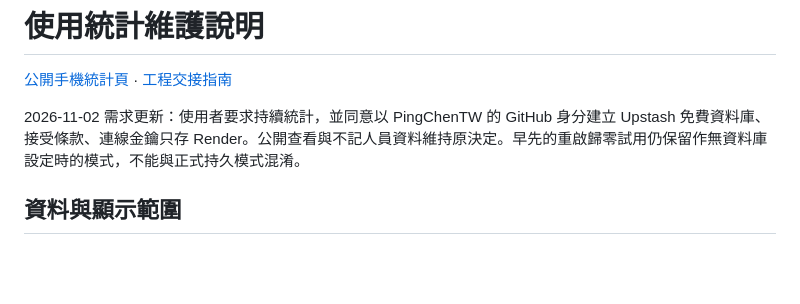
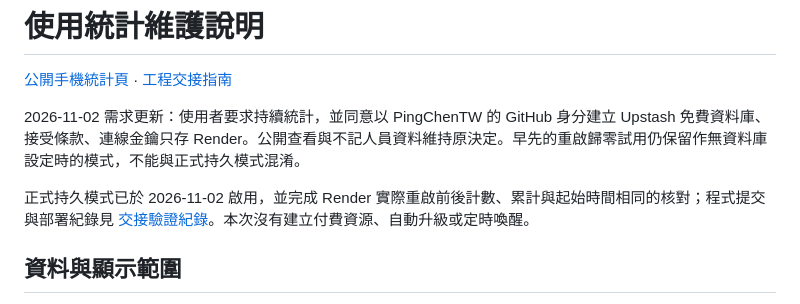
Before and after one commit to PingChenTW/chlife-attendance-helper, a Markdown page: USAGE.md, the part around the change. GitHub-like rendering; blank space fills up the shorter version.

```diff
--- a/USAGE.md
+++ b/USAGE.md
@@ -3,6 +3,8 @@
 [公開手機統計頁](https://pingchentw.github.io/chlife-attendance-helper/usage.html) · [工程交接指南](HANDOFF.md)
 
 2026-11-02 需求更新：使用者要求持續統計，並同意以 PingChenTW 的 GitHub 身分建立 Upstash 免費資料庫、接受條款、連線金鑰只存 Render。公開查看與不記人員資料維持原決定。早先的重啟歸零試用仍保留作無資料庫設定時的模式，不能與正式持久模式混淆。
+
+正式持久模式已於 2026-11-02 啟用，並完成 Render 實際重啟前後計數、累計與起始時間相同的核對；程式提交與部署紀錄見 [交接驗證紀錄](HANDOFF.md#最近可供比對的驗證紀錄)。本次沒有建立付費資源、自動升級或定時喚醒。
 
 ## 資料與顯示範圍
 
```
Also changed, not shown: HANDOFF.md (+2 -0 lines).
